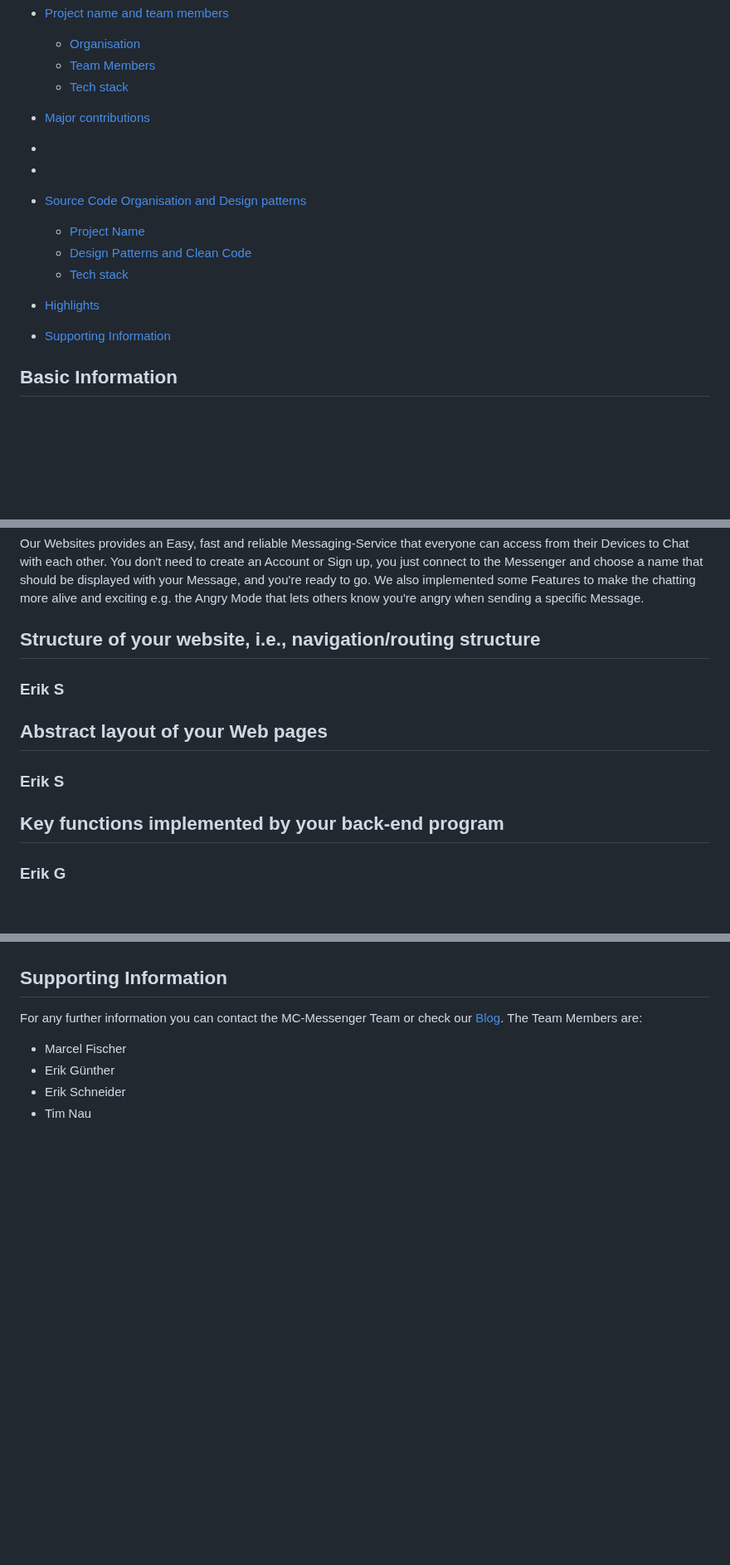
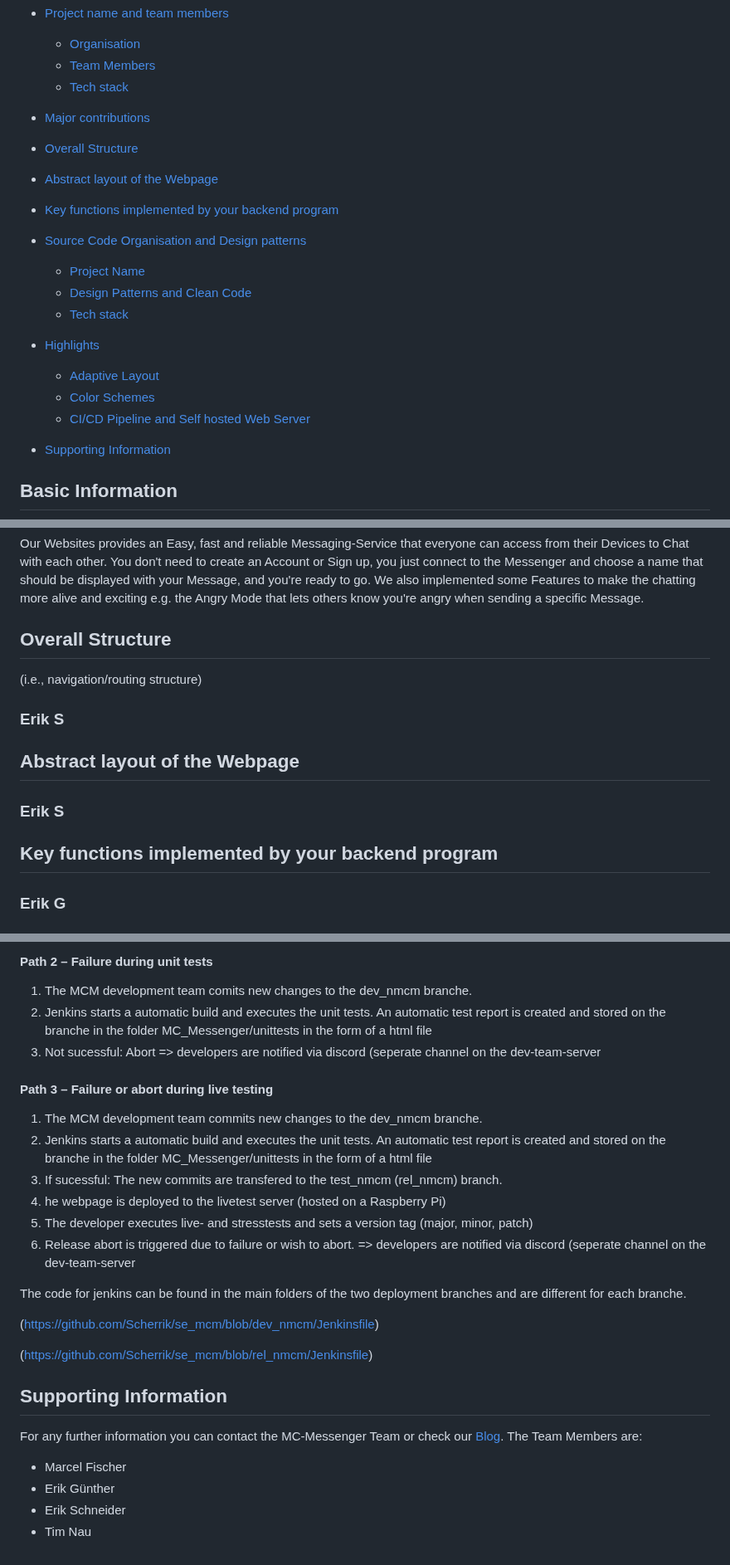
Before and after one commit to Scherrik/se_mcm, a Markdown page: TechnicalReport/WE_TechnicalReport.md, 3 parts joined by grey strips. Shown at 83% size. Rendered like a GitHub page; blank space fills up the shorter version.

```diff
--- a/TechnicalReport/WE_TechnicalReport.md
+++ b/TechnicalReport/WE_TechnicalReport.md
@@ -10,13 +10,17 @@
     - [Team Members](#team-members)
     - [Tech stack](#tech-stack)
 - [Major contributions](#major-contributions)
--
--
+- [Overall Structure](#overall-structure)
+- [Abstract layout of the Webpage](#abstract-layout-of-the-webpage)
+- [Key functions implemented by your backend program](#key-functions-implemented-by-your-backend-program)
 - [Source Code Organisation and Design patterns](#source-code-organisation-and-design-patterns)
     - [Project Name](#project-name)
     - [Design Patterns and Clean Code](#design-patterns-and-clean-code)
     - [Tech stack](#tech-stack)
 - [Highlights](#highlights)
+    - [Adaptive Layout](#adaptive-layout)
+    - [Color Schemes](#color-schemes)
+    - [CI/CD Pipeline and Self hosted Web Server](#ci-cd-pipeline-and-self-hosted-web-server)
 
 
 - [Supporting Information](#supporting-information)
@@ -76,13 +80,14 @@ Our Websites provides an Easy, fast and reliable Messaging-Service that everyone
 
 
 
-## Structure of your website, i.e., navigation/routing structure
+## Overall Structure
+(i.e., navigation/routing structure)
 ### Erik S
 
-## Abstract layout of your Web pages
+## Abstract layout of the Webpage
 ### Erik S
 
-## Key functions implemented by your back-end program
+## Key functions implemented by your backend program
 ### Erik G
 
 
@@ -147,3 +170,23 @@ The follwoing pictures show an example of the color schema and the settings wind
+#### Path 2 – Failure during unit tests
+1. The MCM development team comits new changes to the dev_nmcm branche.
+2. Jenkins starts a automatic build and executes the unit tests. An automatic test report is created and stored on the branche in the folder MC_Messenger/unittests in the form of a html file
+3. Not sucessful: Abort => developers are notified via discord (seperate channel on the dev-team-server
+
+
+#### Path 3 – Failure or abort during live testing
+1. The MCM development team commits new changes to the dev_nmcm branche.
+2. Jenkins starts a automatic build and executes the unit tests. An automatic test report is created and stored on the branche in the folder MC_Messenger/unittests in the form of a html file
+3. If sucessful: The new commits are transfered to the test_nmcm (rel_nmcm) branch.
+4. he webpage is deployed to the livetest server (hosted on a Raspberry Pi)
+5. The developer executes live- and stresstests and sets a version tag (major, minor, patch)
+6. Release abort is triggered due to failure or wish to abort. => developers are notified via discord (seperate channel on the dev-team-server
+
+The code for jenkins can be found in the main folders of the two deployment branches and are different for each branche.
+
+(https://github.com/Scherrik/se_mcm/blob/dev_nmcm/Jenkinsfile)
+
+(https://github.com/Scherrik/se_mcm/blob/rel_nmcm/Jenkinsfile)
+
 
 ## Supporting Information
 For any further information you can contact the MC-Messenger Team or check our [Blog](https://semcmessenger.wordpress.com).
```
Also changed, not shown: other parts of TechnicalReport/WE_TechnicalReport.md (+24 -6 lines).
